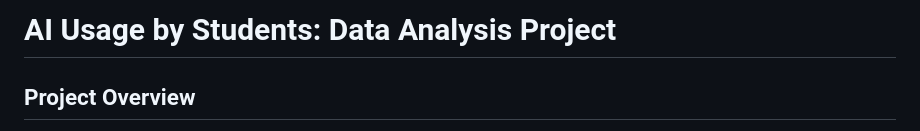
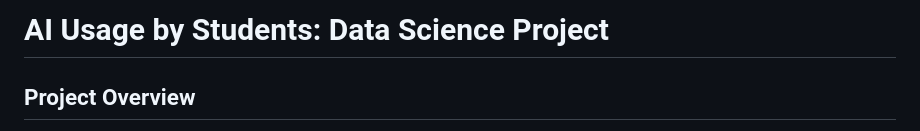
Before and after one commit to SezerHasan/ai-usage-by-students, a Markdown page: README.md, the part around the change. Rendered like a GitHub page.

```diff
--- a/README.md
+++ b/README.md
@@ -1,4 +1,4 @@
-# AI Usage by Students: Data Analysis Project
+# AI Usage by Students: Data Science Project
 
 ## Project Overview
 
```
